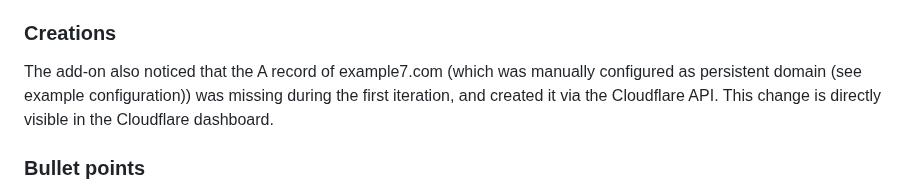
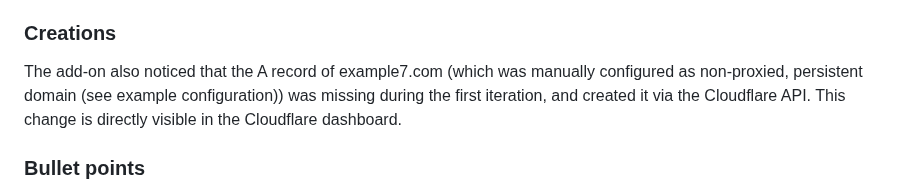
Before and after one commit to MennovH/HomeAssistant, a Markdown page: CloudflareDDNS/DOCS.md, the part around the change. GitHub-like rendering.

```diff
--- a/CloudflareDDNS/DOCS.md
+++ b/CloudflareDDNS/DOCS.md
@@ -51,7 +51,7 @@ The image below shows a full example output of the add-on, which can be found in
 ### Updates
 The log shows two iterations. The A record of example1.com and later of example3.com, pointed to a wrong IP address. The add-on found that these records were incorrect, and updated them accordingly via the Cloudflare API. These changes are directly visible in the Cloudflare dashboard.
 ### Creations
-The add-on also noticed that the A record of example7.com (which was manually configured as persistent domain (see example configuration)) was missing during the first iteration, and created it via the Cloudflare API. This change is directly visible in the Cloudflare dashboard.
+The add-on also noticed that the A record of example7.com (which was manually configured as non-proxied, persistent domain (see example configuration)) was missing during the first iteration, and created it via the Cloudflare API. This change is directly visible in the Cloudflare dashboard.
 ### Bullet points
 The colors of the bullet points represent the proxy status of the regarding A record and match the orange and grey cloud definitions of Cloudflare. Orange means the A record is proxied by Cloudflare. When you look up a proxied domain, it will resolve to Cloudflare and thus hide your PIP. Grey on the other hand, means that the A record resolves to your PIP. At the moment the phone app doesn't show the color of orange cloud icons. This is why the clouds themselves are not (yet) used as bullet points.
 ### Status
```
